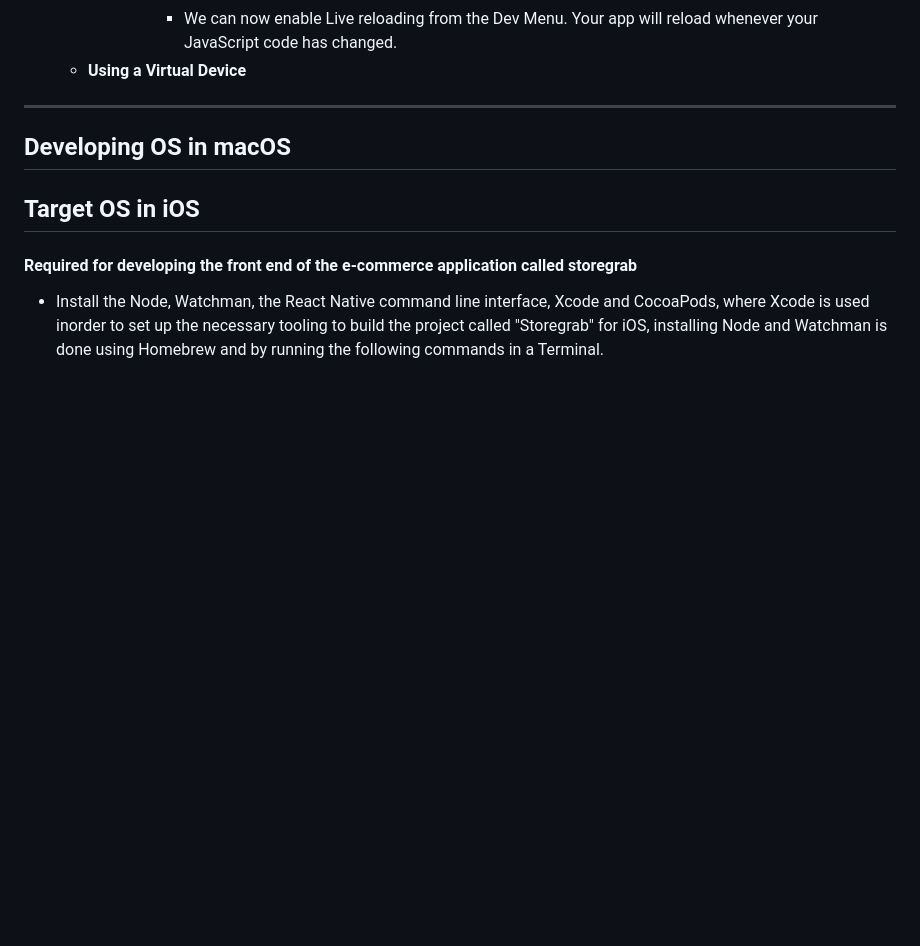
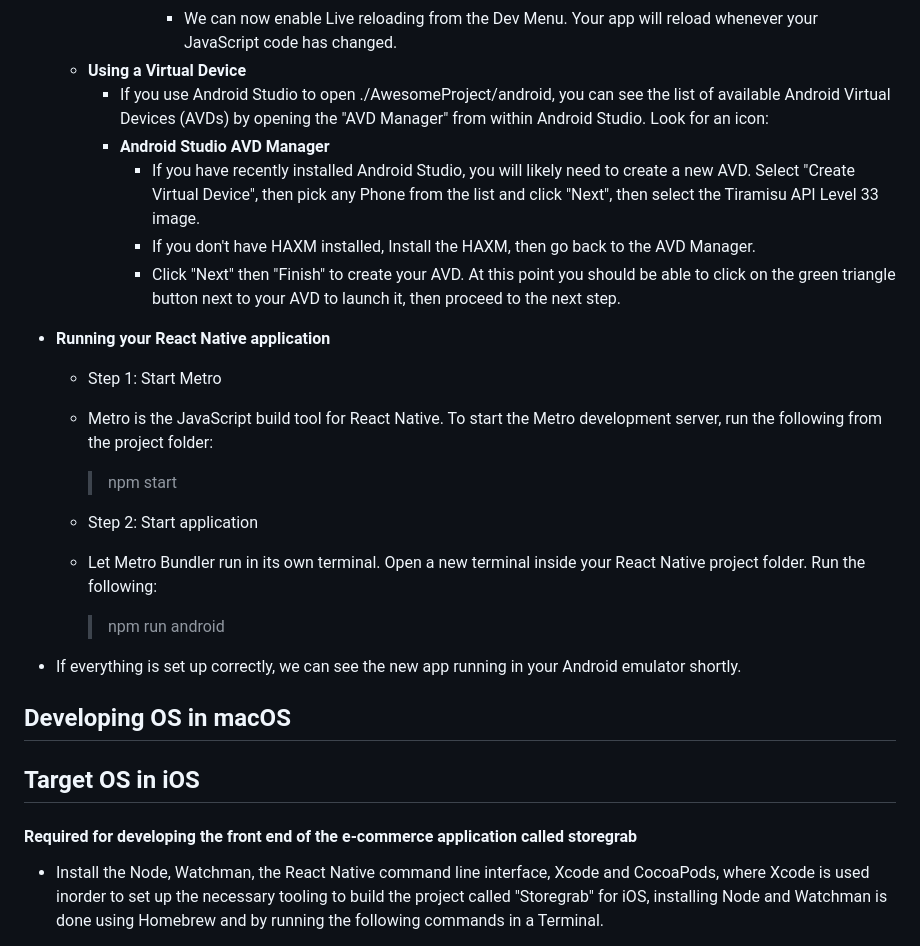
Before and after one commit to Udaykir02/GDP_Group-3, a Markdown page: setup.md, the part around the change. Drawn GitHub-style; blank space fills up the shorter version.

Commit message:
Srikanth Boppudi-03-01/29/2024 9:38AM

```diff
--- a/setup.md
+++ b/setup.md
@@ -36,7 +36,24 @@
         - Go back to the Dev Menu and select Reload JS.
         - We can now enable Live reloading from the Dev Menu. Your app will reload whenever your JavaScript code has changed.
   - **Using a Virtual Device**
----
+    -  If you use Android Studio to open ./AwesomeProject/android, you can see the list of available Android Virtual Devices (AVDs) by opening the "AVD Manager" from within Android Studio. Look for an icon:
+    - **Android Studio AVD Manager**
+       - If you have recently installed Android Studio, you will likely need to create a new AVD. Select "Create Virtual Device", then pick any Phone from the list and click "Next", then select the Tiramisu API Level 33 image.
+       - If you don't have HAXM installed, Install the HAXM, then go back to the AVD Manager.
+       - Click "Next" then "Finish" to create your AVD. At this point you should be able to click on the green triangle button next to your AVD to launch it, then proceed to the next step.
+
+- **Running your React Native application**
+  - Step 1: Start Metro
+  - Metro is the JavaScript build tool for React Native. To start the Metro development server, run the following from the project folder:
+
+      > npm start
+
+  - Step 2: Start application
+  - Let Metro Bundler run in its own terminal. Open a new terminal inside your React Native project folder. Run the following:
+
+      > npm run android
+
+- If everything is set up correctly, we can see the new app running in your Android emulator shortly.
 
 ## Developing OS in macOS
 ## Target OS in iOS
```
